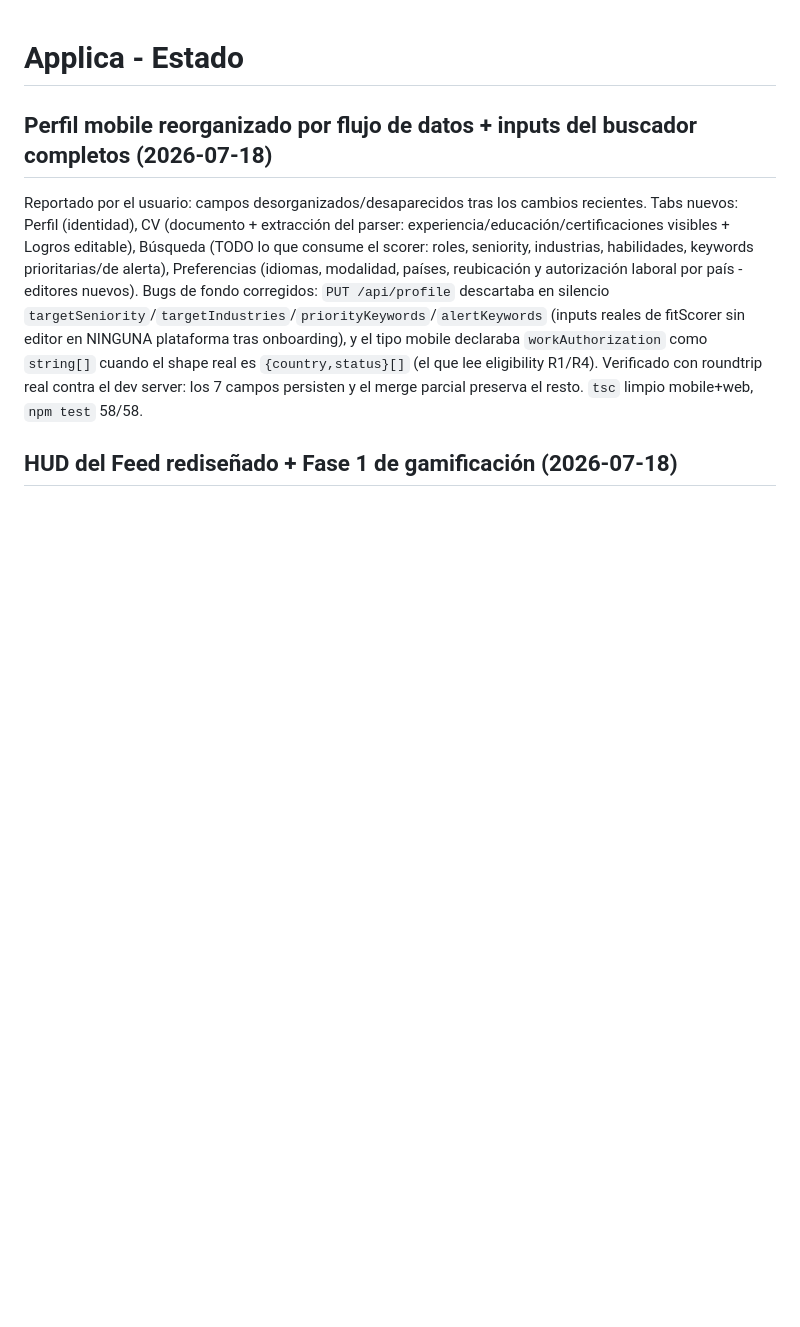
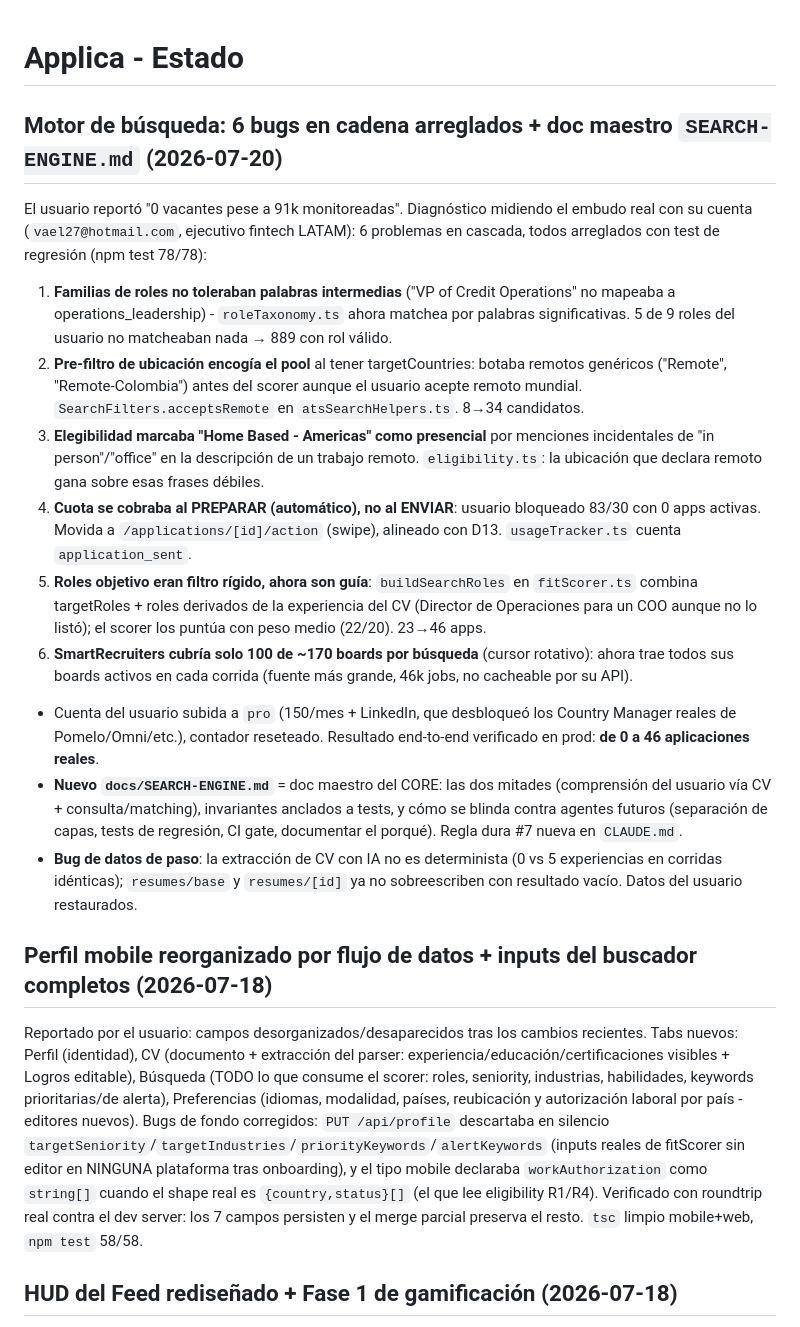
Before and after one commit to viquindan/applica, a Markdown page: docs/STATUS.md, the part around the change. Drawn GitHub-style; blank space fills up the shorter version.

```diff
--- a/docs/STATUS.md
+++ b/docs/STATUS.md
@@ -1,4 +1,16 @@
 # Applica - Estado
+
+## Motor de búsqueda: 6 bugs en cadena arreglados + doc maestro `SEARCH-ENGINE.md` (2026-07-20)
+El usuario reportó "0 vacantes pese a 91k monitoreadas". Diagnóstico midiendo el embudo real con su cuenta (`vael27@hotmail.com`, ejecutivo fintech LATAM): 6 problemas en cascada, todos arreglados con test de regresión (npm test 78/78):
+1. **Familias de roles no toleraban palabras intermedias** ("VP of Credit Operations" no mapeaba a operations_leadership) - `roleTaxonomy.ts` ahora matchea por palabras significativas. 5 de 9 roles del usuario no matcheaban nada → 889 con rol válido.
+2. **Pre-filtro de ubicación encogía el pool** al tener targetCountries: botaba remotos genéricos ("Remote", "Remote-Colombia") antes del scorer aunque el usuario acepte remoto mundial. `SearchFilters.acceptsRemote` en `atsSearchHelpers.ts`. 8→34 candidatos.
+3. **Elegibilidad marcaba "Home Based - Americas" como presencial** por menciones incidentales de "in person"/"office" en la descripción de un trabajo remoto. `eligibility.ts`: la ubicación que declara remoto gana sobre esas frases débiles.
+4. **Cuota se cobraba al PREPARAR (automático), no al ENVIAR**: usuario bloqueado 83/30 con 0 apps activas. Movida a `/applications/[id]/action` (swipe), alineado con D13. `usageTracker.ts` cuenta `application_sent`.
+5. **Roles objetivo eran filtro rígido, ahora son guía**: `buildSearchRoles` en `fitScorer.ts` combina targetRoles + roles derivados de la experiencia del CV (Director de Operaciones para un COO aunque no lo listó); el scorer los puntúa con peso medio (22/20). 23→46 apps.
+6. **SmartRecruiters cubría solo 100 de ~170 boards por búsqueda** (cursor rotativo): ahora trae todos sus boards activos en cada corrida (fuente más grande, 46k jobs, no cacheable por su API).
+- Cuenta del usuario subida a `pro` (150/mes + LinkedIn, que desbloqueó los Country Manager reales de Pomelo/Omni/etc.), contador reseteado. Resultado end-to-end verificado en prod: **de 0 a 46 aplicaciones reales**.
+- **Nuevo `docs/SEARCH-ENGINE.md`** = doc maestro del CORE: las dos mitades (comprensión del usuario vía CV + consulta/matching), invariantes anclados a tests, y cómo se blinda contra agentes futuros (separación de capas, tests de regresión, CI gate, documentar el porqué). Regla dura #7 nueva en `CLAUDE.md`.
+- **Bug de datos de paso**: la extracción de CV con IA no es determinista (0 vs 5 experiencias en corridas idénticas); `resumes/base` y `resumes/[id]` ya no sobreescriben con resultado vacío. Datos del usuario restaurados.
 
 ## Perfil mobile reorganizado por flujo de datos + inputs del buscador completos (2026-07-18)
 Reportado por el usuario: campos desorganizados/desaparecidos tras los cambios recientes. Tabs nuevos: Perfil (identidad), CV (documento + extracción del parser: experiencia/educación/certificaciones visibles + Logros editable), Búsqueda (TODO lo que consume el scorer: roles, seniority, industrias, habilidades, keywords prioritarias/de alerta), Preferencias (idiomas, modalidad, países, reubicación y autorización laboral por país - editores nuevos). Bugs de fondo corregidos: `PUT /api/profile` descartaba en silencio `targetSeniority`/`targetIndustries`/`priorityKeywords`/`alertKeywords` (inputs reales de fitScorer sin editor en NINGUNA plataforma tras onboarding), y el tipo mobile declaraba `workAuthorization` como `string[]` cuando el shape real es `{country,status}[]` (el que lee eligibility R1/R4). Verificado con roundtrip real contra el dev server: los 7 campos persisten y el merge parcial preserva el resto. `tsc` limpio mobile+web, `npm test` 58/58.
```
Also changed, not shown: CLAUDE.md (+2 -0 lines), docs/SEARCH-ENGINE.md (added, +335 -0 lines).
